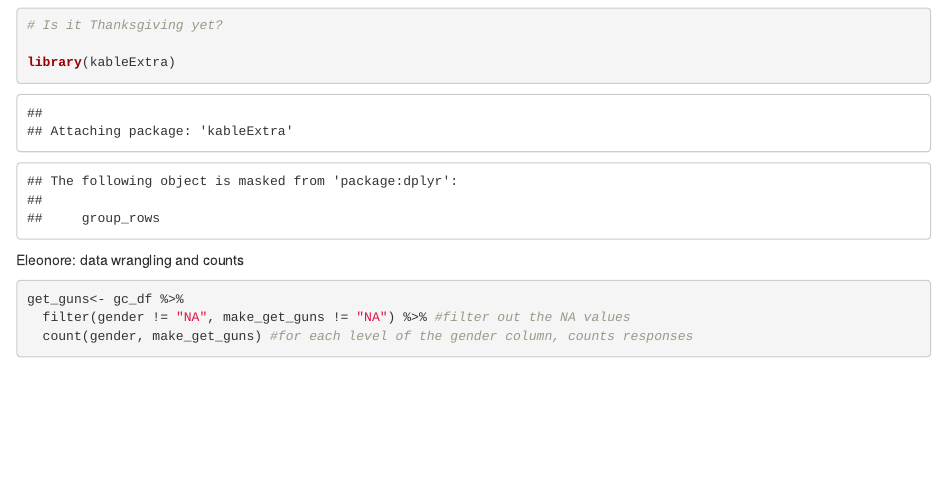
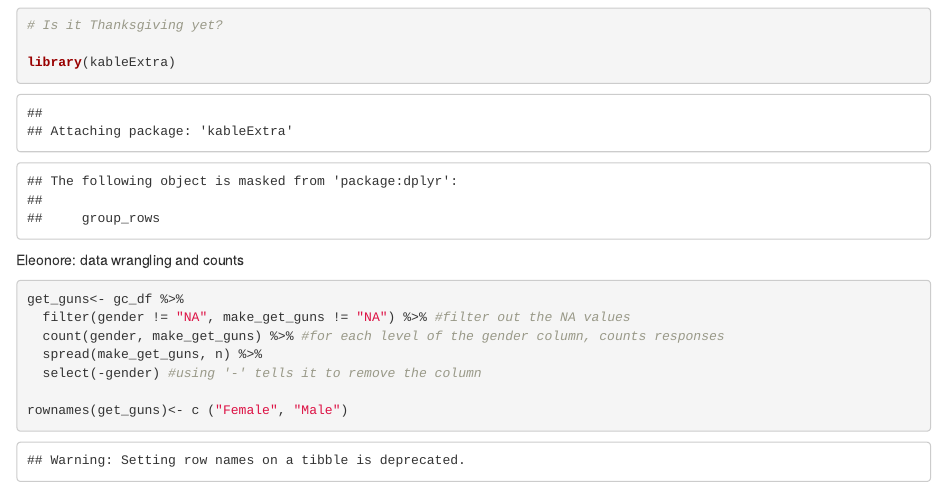
Before and after one commit to eleonoreadurand/lab-7-chi-eleonore, an R Markdown document (eleonore-lab7.Rmd): the page in a window 1100 px wide, from 700 px down. Rendered offline with R 4.5, knitr and Pandoc, with nearby package versions.

Commit message:
modified the table, spread the data, gave row names

````diff
--- a/eleonore-lab7.Rmd
+++ b/eleonore-lab7.Rmd
@@ -37,7 +37,11 @@ Eleonore: data wrangling and counts
 
 get_guns<- gc_df %>%
   filter(gender != "NA", make_get_guns != "NA") %>% #filter out the NA values
-  count(gender, make_get_guns) #for each level of the gender column, counts responses
+  count(gender, make_get_guns) %>% #for each level of the gender column, counts responses
+  spread(make_get_guns, n) %>%
+  select(-gender) #using '-' tells it to remove the column
+
+rownames(get_guns)<- c ("Female", "Male")
 
 
 ```
````
